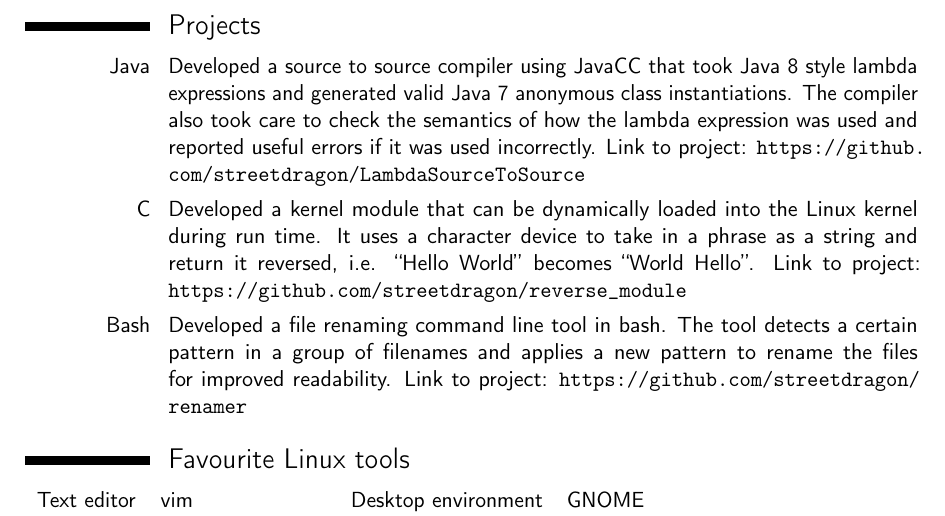
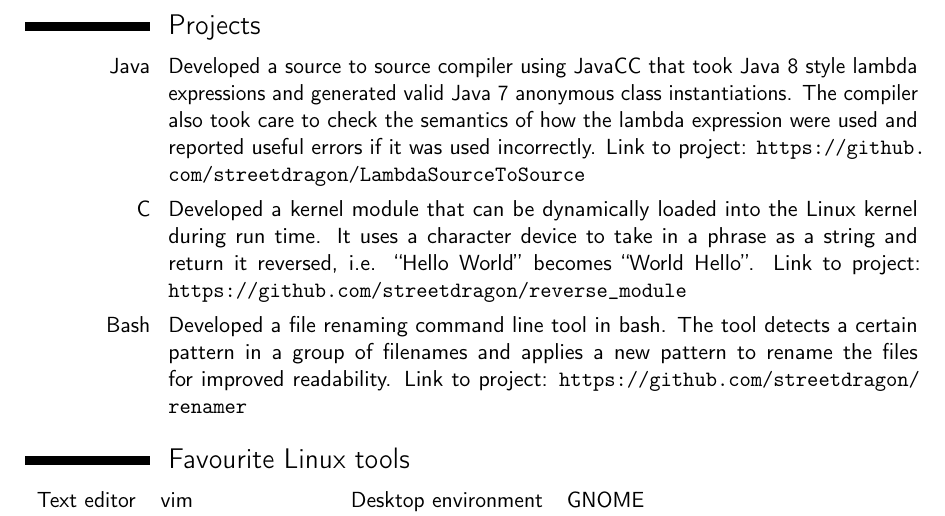
Before and after one commit to kurtmc/cv, a LaTeX CV (kurt_cv.tex): part of page 2 of 3, cut so that both start at the same text. Compiled offline with pdfLaTeX.

Commit message:
edit: words

```diff
--- a/kurt_cv.tex
+++ b/kurt_cv.tex
@@ -92,7 +92,7 @@ that served pages using XSLT. Other technologies used were JavaScript, SASS, HTM
 \cvitem{Java}{Developed a source to source compiler using JavaCC that took Java
 8 style lambda expressions and generated valid Java 7 anonymous class
 instantiations. The compiler also took care to check the semantics of how the
-lambda expression was used and reported useful errors if it was used
+lambda expression were used and reported useful errors if it was used
 incorrectly. Link to project:
 \url{https://github.com/streetdragon/LambdaSourceToSource}}
 \cvitem{C}{Developed a kernel module that can be dynamically loaded into the Linux kernel during run time.  It uses a
```
